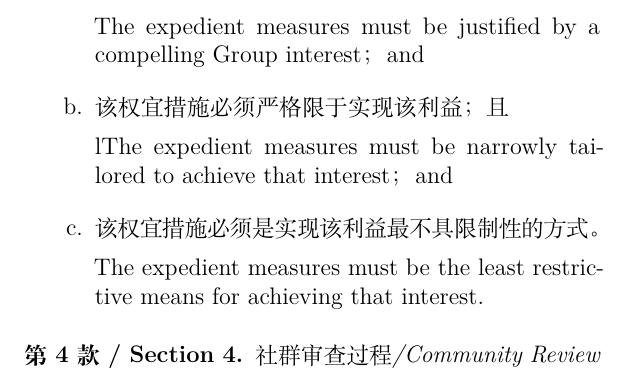
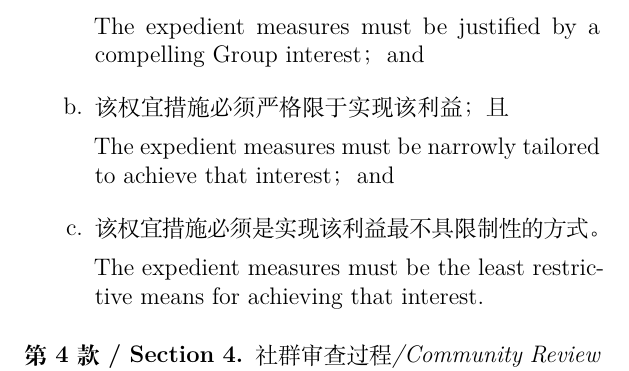
Before and after one commit to aspasia-philosophy/aspasia-constitution, a LaTeX document (aspasia-constitution.tex): part of page 22 of 26, cut so that both start at the same text. Compiled offline with LuaLaTeX.

Commit message:
fix typo

```diff
--- a/aspasia-constitution.tex
+++ b/aspasia-constitution.tex
@@ -206,7 +206,7 @@
 	\item 该权宜措施必须由充分的小组利益证成；且\par
 	The expedient measures must be justified by a compelling Group interest； and
 	\item  该权宜措施必须严格限于实现该利益；且\par
-	lThe expedient measures must be narrowly tailored to achieve that interest； and
+	The expedient measures must be narrowly tailored to achieve that interest； and
 	\item 该权宜措施必须是实现该利益最不具限制性的方式。\par
 	The expedient measures must be the least restrictive means for achieving that interest.
 	\end{enumerate}
```
